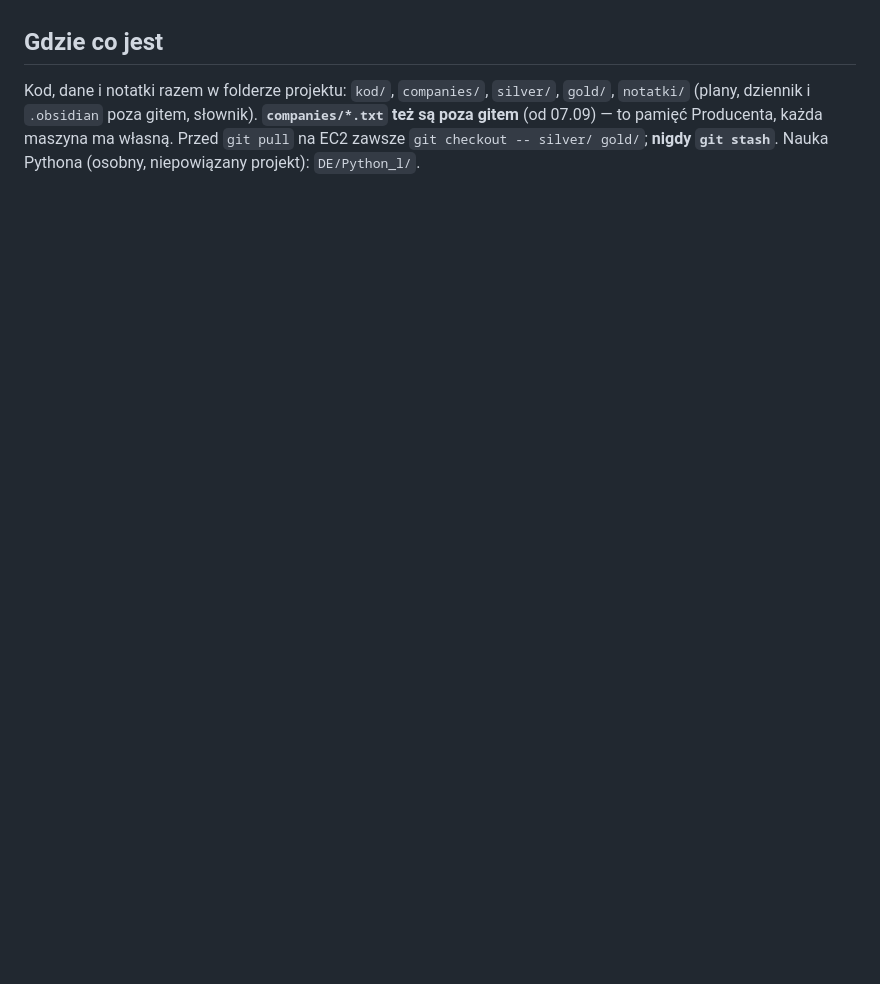
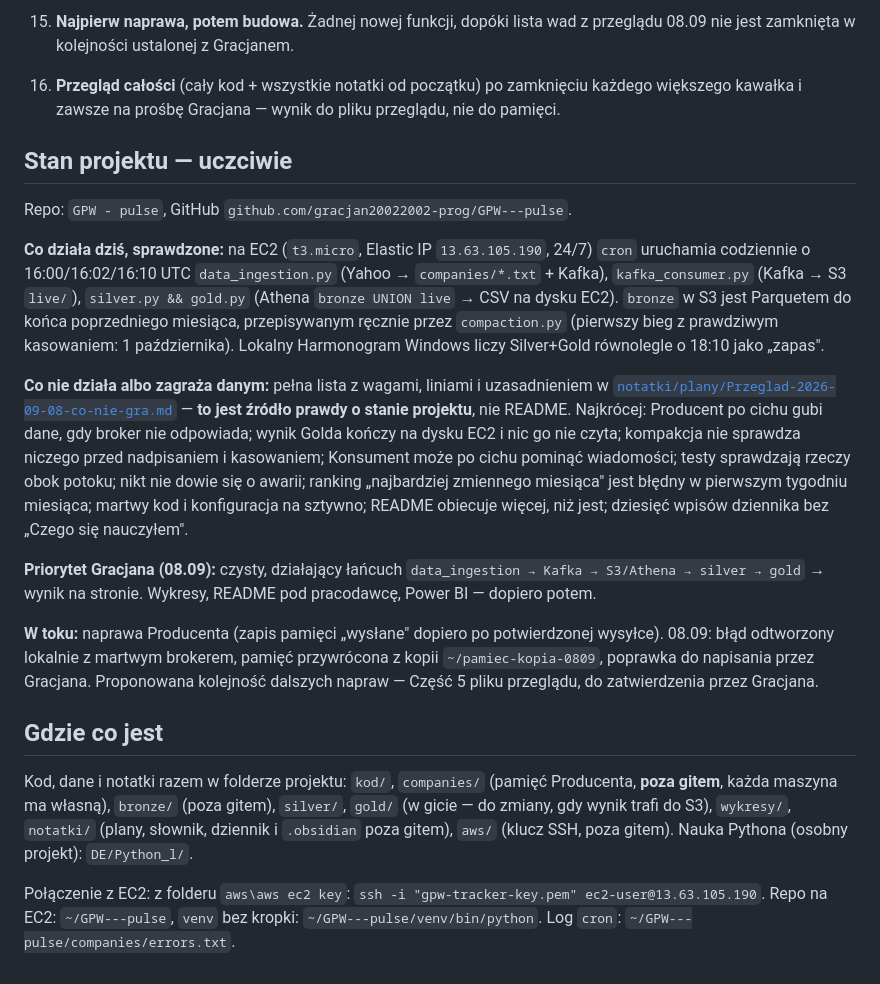
Before and after one commit to gracjan20022002-prog/GPW---pulse, a Markdown page: CLAUDE.md, the part around one of its changes. Rendered like a GitHub page; blank space fills up the shorter version.

Commit message:
Przeglad calego projektu 08.09: lista wad z wagami, zasady pracy; CLAUDE.md przepisany z pelnymi zasadami

```diff
--- a/CLAUDE.md
+++ b/CLAUDE.md
@@ -54,8 +102,57 @@ Silver/Gold).
+15. **Najpierw naprawa, potem budowa.** Żadnej nowej funkcji, dopóki
+    lista wad z przeglądu 08.09 nie jest zamknięta w kolejności
+    ustalonej z Gracjanem.
+
+16. **Przegląd całości** (cały kod + wszystkie notatki od początku) po
+    zamknięciu każdego większego kawałka i zawsze na prośbę Gracjana —
+    wynik do pliku przeglądu, nie do pamięci.
+
+## Stan projektu — uczciwie
+
+Repo: `GPW - pulse`, GitHub `github.com/gracjan20022002-prog/GPW---pulse`.
+
+**Co działa dziś, sprawdzone:** na EC2 (`t3.micro`, Elastic IP
+`13.63.105.190`, 24/7) `cron` uruchamia codziennie o 16:00/16:02/16:10 UTC
+`data_ingestion.py` (Yahoo → `companies/*.txt` + Kafka), `kafka_consumer.py`
+(Kafka → S3 `live/`), `silver.py && gold.py` (Athena `bronze UNION live` →
+CSV na dysku EC2). `bronze` w S3 jest Parquetem do końca poprzedniego
+miesiąca, przepisywanym ręcznie przez `compaction.py` (pierwszy bieg
+z prawdziwym kasowaniem: 1 października). Lokalny Harmonogram Windows
+liczy Silver+Gold równolegle o 18:10 jako „zapas".
+
+**Co nie działa albo zagraża danym:** pełna lista z wagami, liniami
+i uzasadnieniem w
+[`notatki/plany/Przeglad-2026-09-08-co-nie-gra.md`](notatki/plany/Przeglad-2026-09-08-co-nie-gra.md)
+— **to jest źródło prawdy o stanie projektu**, nie README. Najkrócej:
+Producent po cichu gubi dane, gdy broker nie odpowiada; wynik Golda
+kończy na dysku EC2 i nic go nie czyta; kompakcja nie sprawdza niczego
+przed nadpisaniem i kasowaniem; Konsument może po cichu pominąć
+wiadomości; testy sprawdzają rzeczy obok potoku; nikt nie dowie się
+o awarii; ranking „najbardziej zmiennego miesiąca" jest błędny
+w pierwszym tygodniu miesiąca; martwy kod i konfiguracja na sztywno;
+README obiecuje więcej, niż jest; dziesięć wpisów dziennika bez „Czego
+się nauczyłem".
+
+**Priorytet Gracjana (08.09):** czysty, działający łańcuch
+`data_ingestion → Kafka → S3/Athena → silver → gold` → wynik na stronie.
+Wykresy, README pod pracodawcę, Power BI — dopiero potem.
+
+**W toku:** naprawa Producenta (zapis pamięci „wysłane" dopiero po
+potwierdzonej wysyłce). 08.09: błąd odtworzony lokalnie z martwym
+brokerem, pamięć przywrócona z kopii `~/pamiec-kopia-0809`, poprawka
+do napisania przez Gracjana. Proponowana kolejność dalszych napraw —
+Część 5 pliku przeglądu, do zatwierdzenia przez Gracjana.
 
 ## Gdzie co jest
 
-Kod, dane i notatki razem w folderze projektu: `kod/`, `companies/`,
-`silver/`, `gold/`, `notatki/` (plany, dziennik i `.obsidian` poza gitem,
-słownik). **`companies/*.txt` też są poza gitem** (od 07.09) — to pamięć
-Producenta, każda maszyna ma własną. Przed `git pull` na EC2 zawsze
-`git checkout -- silver/ gold/`; **nigdy `git stash`**. Nauka Pythona (osobny, niepowiązany projekt): `DE/Python_l/`.
+Kod, dane i notatki razem w folderze projektu: `kod/`, `companies/`
+(pamięć Producenta, **poza gitem**, każda maszyna ma własną), `bronze/`
+(poza gitem), `silver/`, `gold/` (w gicie — do zmiany, gdy wynik trafi
+do S3), `wykresy/`, `notatki/` (plany, słownik, dziennik i `.obsidian`
+poza gitem), `aws/` (klucz SSH, poza gitem). Nauka Pythona (osobny
+projekt): `DE/Python_l/`.
+
+Połączenie z EC2: z folderu `aws\aws ec2 key`:
+`ssh -i "gpw-tracker-key.pem" ec2-user@13.63.105.190`. Repo na EC2:
+`~/GPW---pulse`, `venv` bez kropki: `~/GPW---pulse/venv/bin/python`.
+Log `cron`: `~/GPW---pulse/companies/errors.txt`.
```
Also changed, not shown: other parts of CLAUDE.md (+87 -39 lines), notatki/plany/Przeglad-2026-09-08-co-nie-gra.md (added, +435 -0 lines).
